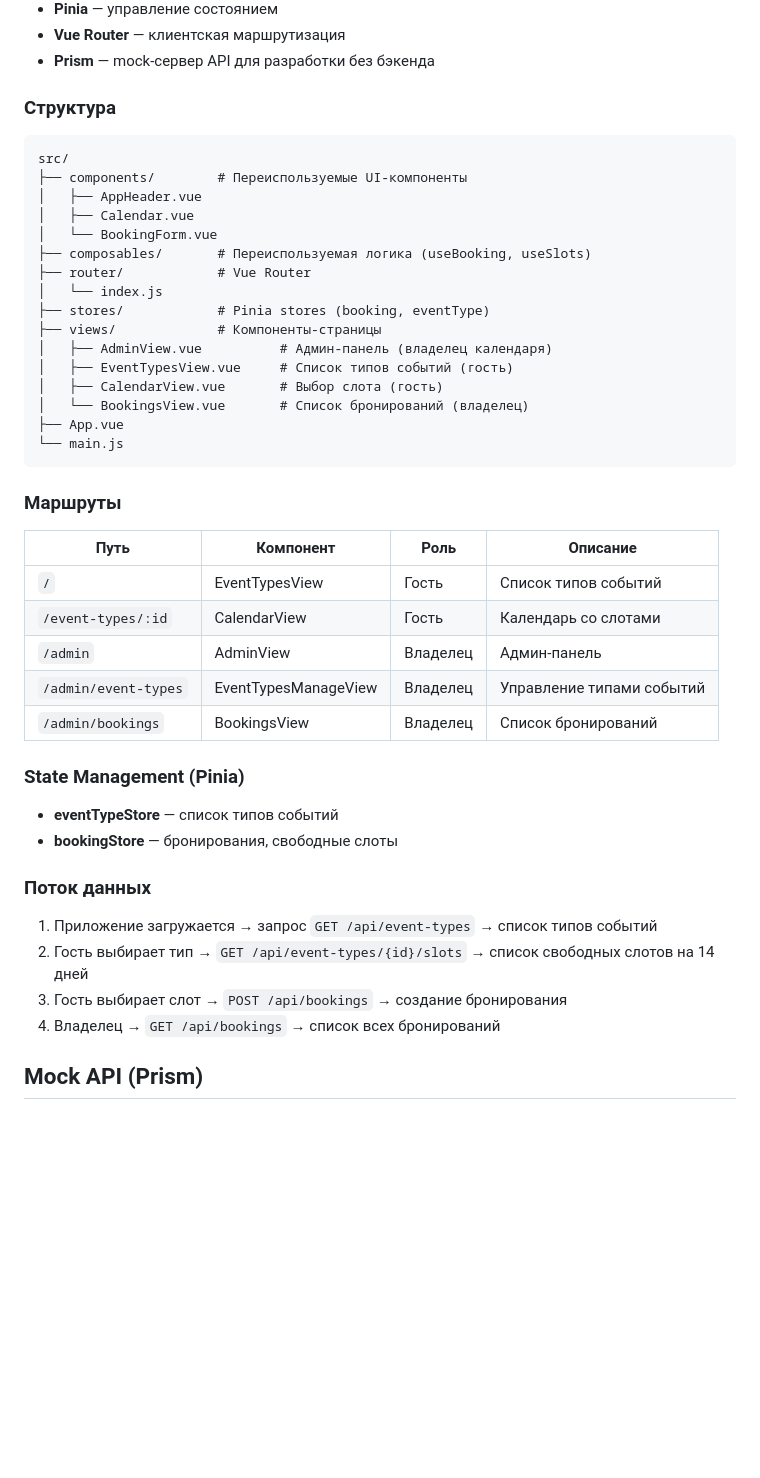
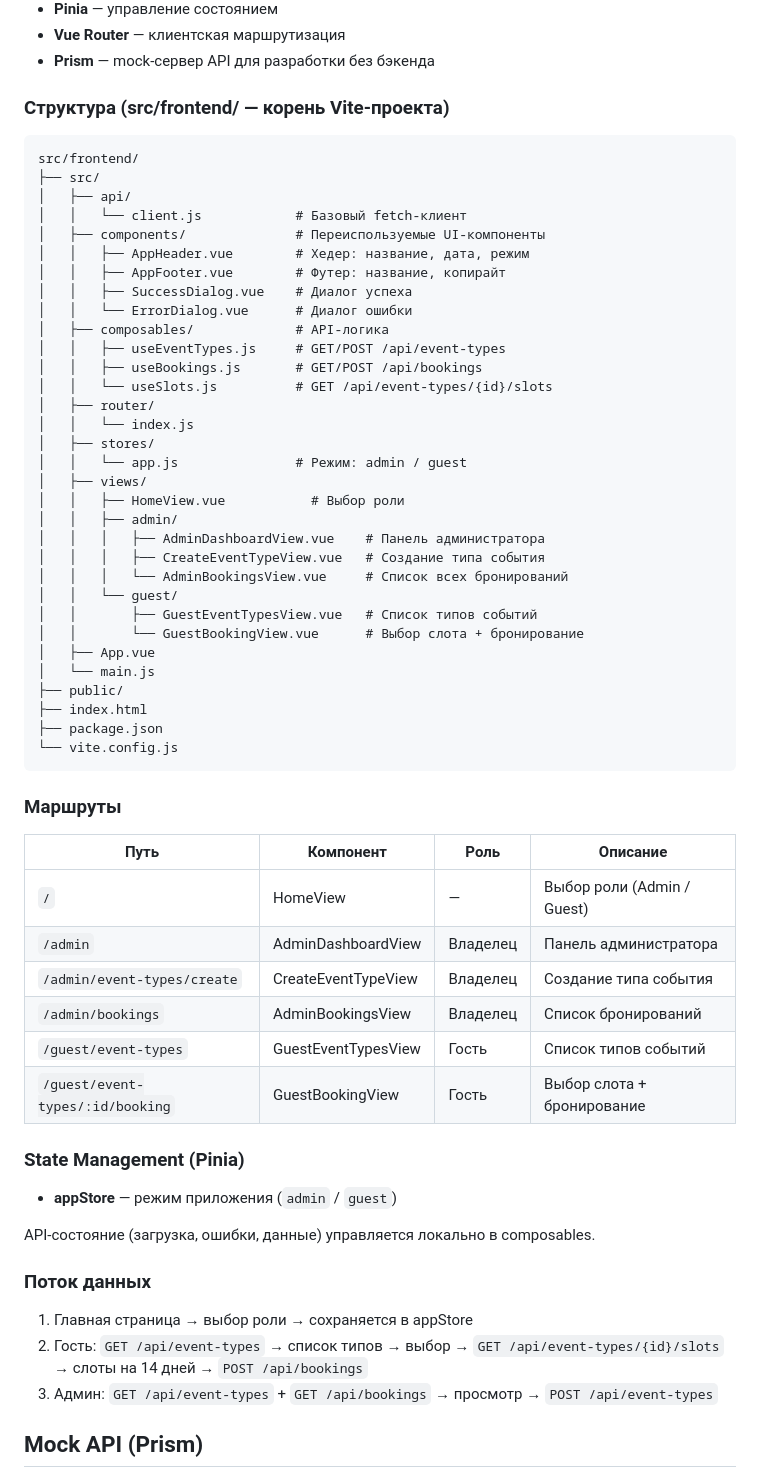
Before and after one commit to k0nstantin777/ai-for-developers-project-387, a Markdown page: ARCHITECTURE.md, the part around the change. Rendered like a GitHub page; blank space fills up the shorter version.

Commit message:
Изменена структура проекта в артифактах АИ агента.

````diff
--- a/ARCHITECTURE.md
+++ b/ARCHITECTURE.md
@@ -108,48 +108,65 @@ GET    /api/event-types/{id}/slots — доступные слоты на 14 д
 - **Vue Router** — клиентская маршрутизация
 - **Prism** — mock-сервер API для разработки без бэкенда
 
-### Структура
+### Структура (src/frontend/ — корень Vite-проекта)
 
 ```
-src/
-├── components/        # Переиспользуемые UI-компоненты
-│   ├── AppHeader.vue
-│   ├── Calendar.vue
-│   └── BookingForm.vue
-├── composables/       # Переиспользуемая логика (useBooking, useSlots)
-├── router/            # Vue Router
-│   └── index.js
-├── stores/            # Pinia stores (booking, eventType)
-├── views/             # Компоненты-страницы
-│   ├── AdminView.vue          # Админ-панель (владелец календаря)
-│   ├── EventTypesView.vue     # Список типов событий (гость)
-│   ├── CalendarView.vue       # Выбор слота (гость)
-│   └── BookingsView.vue       # Список бронирований (владелец)
-├── App.vue
-└── main.js
+src/frontend/
+├── src/
+│   ├── api/
+│   │   └── client.js            # Базовый fetch-клиент
+│   ├── components/              # Переиспользуемые UI-компоненты
+│   │   ├── AppHeader.vue        # Хедер: название, дата, режим
+│   │   ├── AppFooter.vue        # Футер: название, копирайт
+│   │   ├── SuccessDialog.vue    # Диалог успеха
+│   │   └── ErrorDialog.vue      # Диалог ошибки
+│   ├── composables/             # API-логика
+│   │   ├── useEventTypes.js     # GET/POST /api/event-types
+│   │   ├── useBookings.js       # GET/POST /api/bookings
+│   │   └── useSlots.js          # GET /api/event-types/{id}/slots
+│   ├── router/
+│   │   └── index.js
+│   ├── stores/
+│   │   └── app.js               # Режим: admin / guest
+│   ├── views/
+│   │   ├── HomeView.vue           # Выбор роли
+│   │   ├── admin/
+│   │   │   ├── AdminDashboardView.vue    # Панель администратора
+│   │   │   ├── CreateEventTypeView.vue   # Создание типа события
+│   │   │   └── AdminBookingsView.vue     # Список всех бронирований
+│   │   └── guest/
+│   │       ├── GuestEventTypesView.vue   # Список типов событий
+│   │       └── GuestBookingView.vue      # Выбор слота + бронирование
+│   ├── App.vue
+│   └── main.js
+├── public/
+├── index.html
+├── package.json
+└── vite.config.js
 ```
 
 ### Маршруты
 
 | Путь | Компонент | Роль | Описание |
 |---|---|---|---|
-| `/` | EventTypesView | Гость | Список типов событий |
-| `/event-types/:id` | CalendarView | Гость | Календарь со слотами |
-| `/admin` | AdminView | Владелец | Админ-панель |
-| `/admin/event-types` | EventTypesManageView | Владелец | Управление типами событий |
-| `/admin/bookings` | BookingsView | Владелец | Список бронирований |
+| `/` | HomeView | — | Выбор роли (Admin / Guest) |
+| `/admin` | AdminDashboardView | Владелец | Панель администратора |
+| `/admin/event-types/create` | CreateEventTypeView | Владелец | Создание типа события |
+| `/admin/bookings` | AdminBookingsView | Владелец | Список бронирований |
+| `/guest/event-types` | GuestEventTypesView | Гость | Список типов событий |
+| `/guest/event-types/:id/booking` | GuestBookingView | Гость | Выбор слота + бронирование |
 
 ### State Management (Pinia)
 
-- **eventTypeStore** — список типов событий
-- **bookingStore** — бронирования, свободные слоты
+- **appStore** — режим приложения (`admin` / `guest`)
+
+API-состояние (загрузка, ошибки, данные) управляется локально в composables.
 
 ### Поток данных
 
-1. Приложение загружается → запрос `GET /api/event-types` → список типов событий
-2. Гость выбирает тип → `GET /api/event-types/{id}/slots` → список свободных слотов на 14 дней
-3. Гость выбирает слот → `POST /api/bookings` → создание бронирования
-4. Владелец → `GET /api/bookings` → список всех бронирований
+1. Главная страница → выбор роли → сохраняется в appStore
+2. Гость: `GET /api/event-types` → список типов → выбор → `GET /api/event-types/{id}/slots` → слоты на 14 дней → `POST /api/bookings`
+3. Админ: `GET /api/event-types` + `GET /api/bookings` → просмотр → `POST /api/event-types`
 
 ## Mock API (Prism)
 
````
Also changed, not shown: AGENTS.md (+6 -2 lines), DEVELOPMENT.md (+28 -21 lines).
